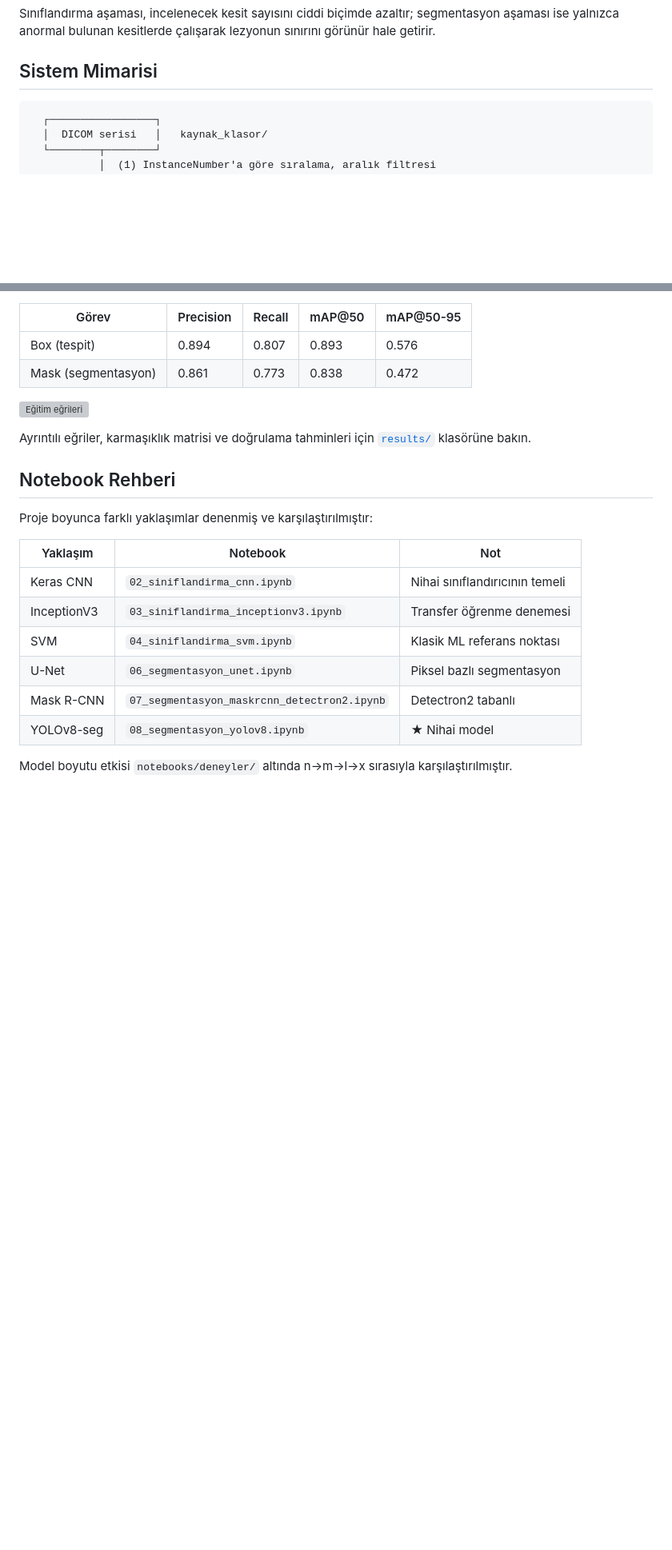
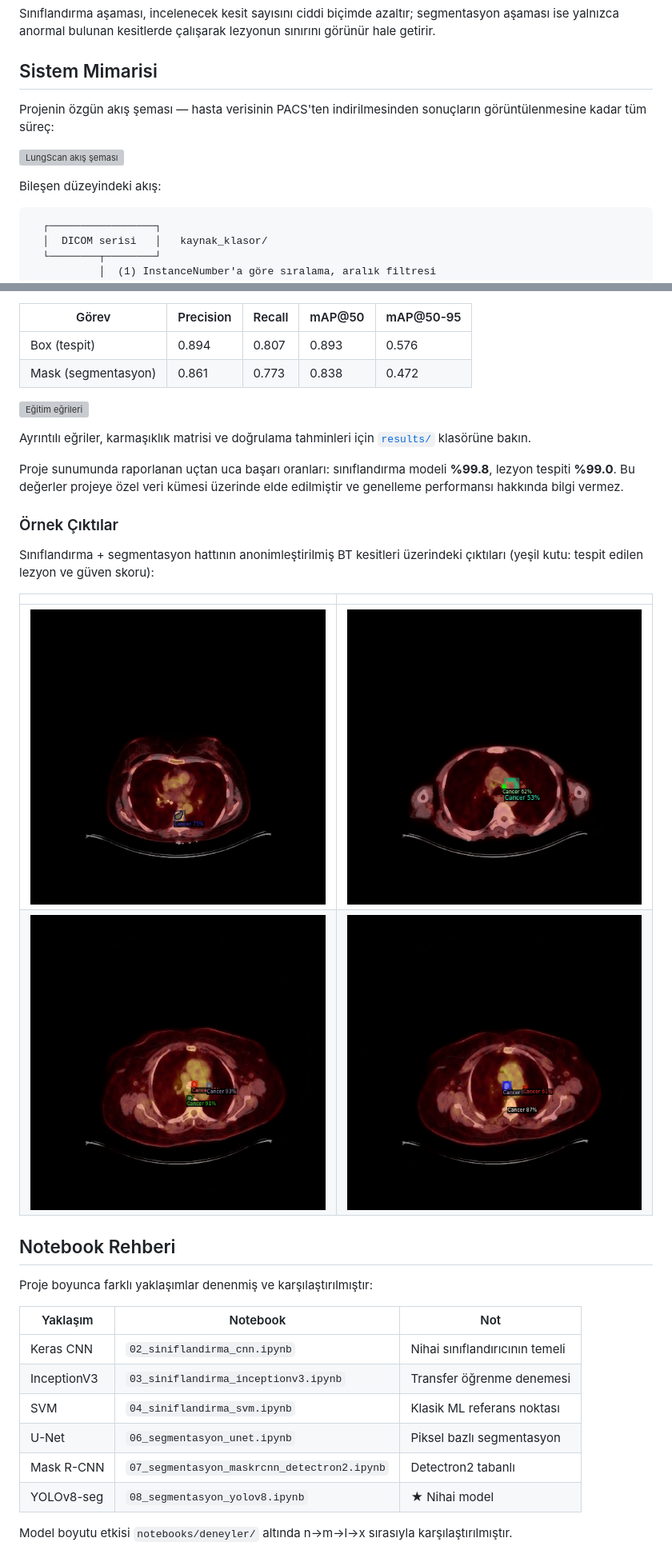
Before and after one commit to bahadirmkl/LungScan-AI, a Markdown page: README.md, 2 parts joined by grey strips. Shown at 80% size. Rendered like a GitHub page; pictures changed too: docs/images/ornek-tespit-1.png (added), docs/images/ornek-tespit-2.png (added), docs/images/ornek-tespit-3.png (added); blank space fills up the shorter version; grey boxes are pictures that could not be loaded.

Commit message:
README: akis semasi ve ornek tespit ciktilari eklendi
- docs/images/akis-semasi.png: projenin ozgun akis semasi
- docs/images/ornek-tespit-*.png: 3 farkli (anonim) hastadan segmentasyon ciktilari
- Baslik projenin kendi adlandirmasiyla hizalandi
  (Yapay zeka tabanli akciger kanseri tespiti ve goruntulenmesi)
- Sunumda raporlanan siniflandirma (%99.8) ve tespit (%99.0) oranlari eklendi
- Ozgun akis semasi Sistem Mimarisi bolumune eklendi

````diff
--- a/README.md
+++ b/README.md
@@ -42,6 +45,13 @@ Sınıflandırma aşaması, incelenecek kesit sayısını ciddi biçimde azaltı
 yalnızca anormal bulunan kesitlerde çalışarak lezyonun sınırını görünür hale getirir.
 
 ## Sistem Mimarisi
+
+Projenin özgün akış şeması — hasta verisinin PACS'ten indirilmesinden sonuçların
+görüntülenmesine kadar tüm süreç:
+
+![LungScan akış şeması](docs/images/akis-semasi.png)
+
+Bileşen düzeyindeki akış:
 
 ```
   ┌─────────────────┐
@@ -237,6 +249,20 @@ tek sınıf. Eğitim parametrelerinin tamamı `results/train_yolov8m_seg/args.ya
 Ayrıntılı eğriler, karmaşıklık matrisi ve doğrulama tahminleri için
 [`results/`](results/) klasörüne bakın.
 
+Proje sunumunda raporlanan uçtan uca başarı oranları: sınıflandırma modeli **%99.8**,
+lezyon tespiti **%99.0**. Bu değerler projeye özel veri kümesi üzerinde elde edilmiştir
+ve genelleme performansı hakkında bilgi vermez.
+
+### Örnek Çıktılar
+
+Sınıflandırma + segmentasyon hattının anonimleştirilmiş BT kesitleri üzerindeki
+çıktıları (yeşil kutu: tespit edilen lezyon ve güven skoru):
+
+| | |
+|---|---|
+| ![Örnek 1](docs/images/ornek-tespit-1.png) | ![Örnek 2](docs/images/ornek-tespit-2.png) |
+| ![Örnek 3](docs/images/ornek-tespit-3.png) | ![Örnek 4](docs/images/ornek-tespit-4.png) |
+
 ## Notebook Rehberi
 
 Proje boyunca farklı yaklaşımlar denenmiş ve karşılaştırılmıştır:
````
Also changed, not shown: other parts of README.md (+6 -1 lines), 1 other file.
